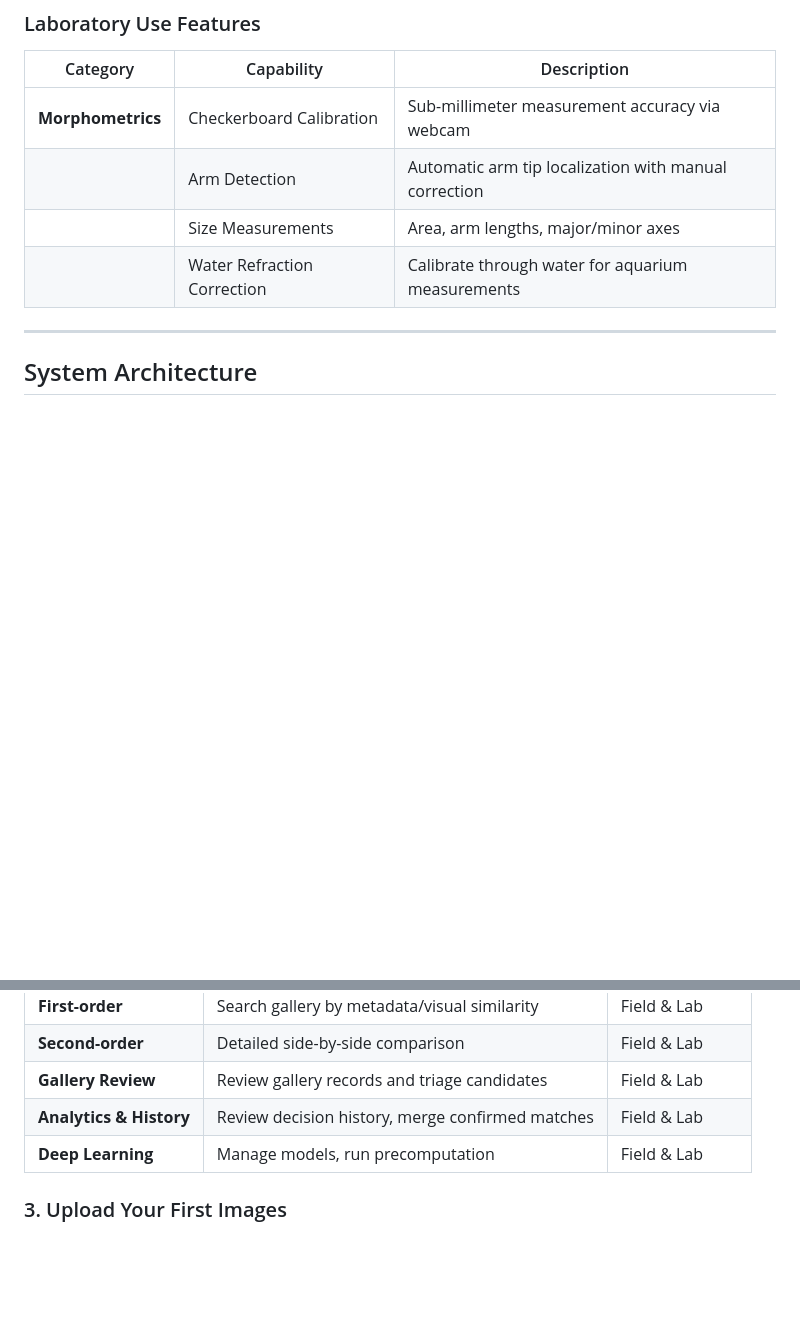
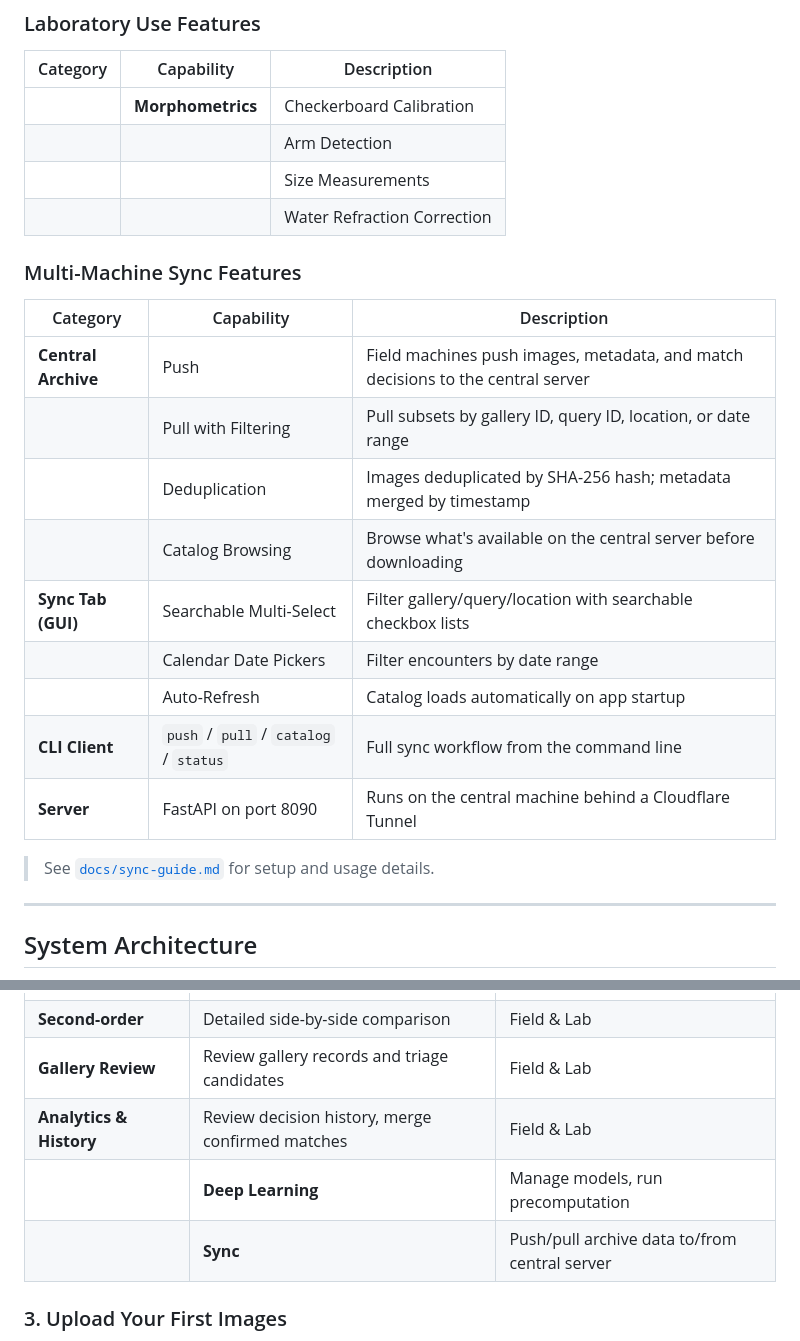
Before and after one commit to weertman/starBoard, a Markdown page: README.md, 2 parts joined by grey strips. Rendered like a GitHub page; blank space fills up the shorter version.

```diff
--- a/README.md
+++ b/README.md
@@ -101,10 +101,26 @@ Sunflower sea stars exhibit several characteristics that make them suitable for
 
 | Category | Capability | Description |
 |----------|------------|-------------|
-| **Morphometrics** | Checkerboard Calibration | Sub-millimeter measurement accuracy via webcam |
-| | Arm Detection | Automatic arm tip localization with manual correction |
-| | Size Measurements | Area, arm lengths, major/minor axes |
-| | Water Refraction Correction | Calibrate through water for aquarium measurements |
+|| **Morphometrics** | Checkerboard Calibration | Sub-millimeter measurement accuracy via webcam |
+|| | Arm Detection | Automatic arm tip localization with manual correction |
+|| | Size Measurements | Area, arm lengths, major/minor axes |
+|| | Water Refraction Correction | Calibrate through water for aquarium measurements |
+
+### Multi-Machine Sync Features
+
+| Category | Capability | Description |
+|----------|------------|-------------|
+| **Central Archive** | Push | Field machines push images, metadata, and match decisions to the central server |
+| | Pull with Filtering | Pull subsets by gallery ID, query ID, location, or date range |
+| | Deduplication | Images deduplicated by SHA-256 hash; metadata merged by timestamp |
+| | Catalog Browsing | Browse what's available on the central server before downloading |
+| **Sync Tab (GUI)** | Searchable Multi-Select | Filter gallery/query/location with searchable checkbox lists |
+| | Calendar Date Pickers | Filter encounters by date range |
+| | Auto-Refresh | Catalog loads automatically on app startup |
+| **CLI Client** | `push` / `pull` / `catalog` / `status` | Full sync workflow from the command line |
+| **Server** | FastAPI on port 8090 | Runs on the central machine behind a Cloudflare Tunnel |
+
+> See [`docs/sync-guide.md`](docs/sync-guide.md) for setup and usage details.
 
 ---
 
@@ -359,7 +375,8 @@ starBoard uses a tabbed interface:
 | **Second-order** | Detailed side-by-side comparison | Field & Lab |
 | **Gallery Review** | Review gallery records and triage candidates | Field & Lab |
 | **Analytics & History** | Review decision history, merge confirmed matches | Field & Lab |
-| **Deep Learning** | Manage models, run precomputation | Field & Lab |
+|| **Deep Learning** | Manage models, run precomputation | Field & Lab |
+|| **Sync** | Push/pull archive data to/from central server | Field & Lab |
 
 ### 3. Upload Your First Images
 
```
Also changed, not shown: docs/sync-guide.md (added, +257 -0 lines).
